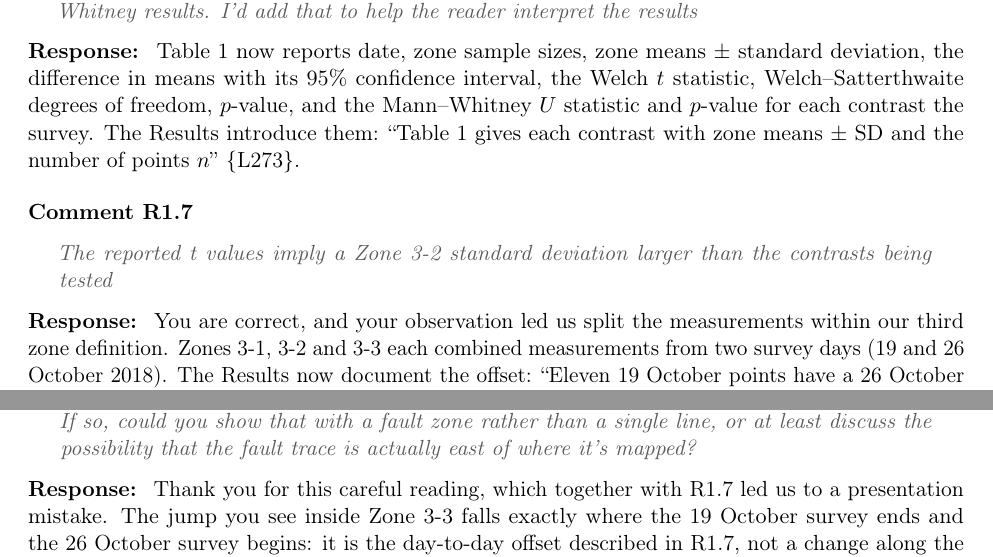
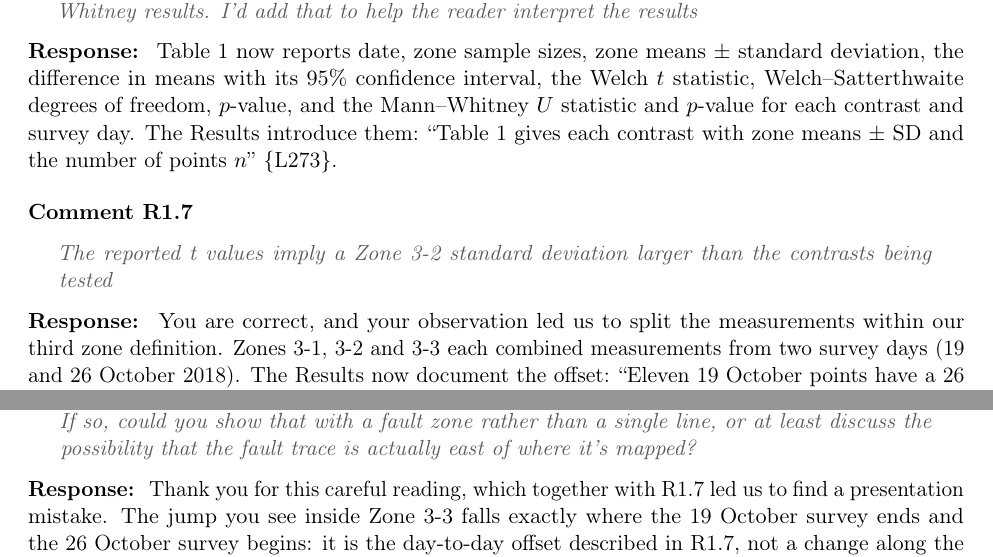
Before and after one commit to taddyb/wappingers_road_salts, a LaTeX document (response_to_reviewers.tex): two parts of pages 4 and 9 of 12, joined at a grey line, cut so that both start at the same text. Compiled offline with pdfLaTeX.

Commit message:
Fix three typos in response letter (R1.6, R1.7, R2.6)
Co-Authored-By: Claude Opus 5.5 <noreply@anthropic.com>

```diff
--- a/response_to_reviewers.tex
+++ b/response_to_reviewers.tex
@@ -229,7 +229,7 @@ Mann-Whitney results. I'd add that to help the reader interpret the results
 \begin{response}
 Table~1 now reports date, zone sample sizes, zone means $\pm$ standard deviation, the difference in means with its
 95\% confidence interval, the Welch $t$ statistic, Welch--Satterthwaite degrees of freedom,
-$p$-value, and the Mann--Whitney $U$ statistic and $p$-value for each contrast the survey. The Results introduce them:
+$p$-value, and the Mann--Whitney $U$ statistic and $p$-value for each contrast and survey day. The Results introduce them:
 \mq{Table 1 gives each contrast with zone means $\pm$ SD and the number of points $n$}
 \Ln{table-intro}.
 \end{response}
@@ -239,7 +239,7 @@ The reported t values imply a Zone 3-2 standard deviation larger than the contra
 tested
 \end{comment}
 \begin{response}
-You are correct, and your observation led us split the measurements within our third zone definition.
+You are correct, and your observation led us to split the measurements within our third zone definition.
 Zones 3-1, 3-2 and 3-3 each combined measurements from two survey days (19 and
 26 October 2018). The Results now document the offset: \mq{Eleven 19 October points have a 26 October point
 within 120~m, and the pairs differ by 23.5--29.7~$\mu$S/cm (mean 27.8, SD 2.2)} \Ln{offset-pairs}. Two measurements
@@ -517,7 +517,7 @@ line, or at least discuss the possibility that the fault trace is actually east
 it's mapped?
 \end{comment}
 \begin{response}
-Thank you for this careful reading, which together with R1.7 led us to a presentation mistake. The jump you
+Thank you for this careful reading, which together with R1.7 led us to find a presentation mistake. The jump you
 see inside Zone~3-3 falls exactly where the 19~October survey ends and the 26~October survey
 begins: it is the day-to-day offset described in R1.7, not a change along the channel. Within a
 single day, the change across the mapped fault is $+1.6$\uScm\
```
Also changed, not shown: response_to_reviewers.pdf.
